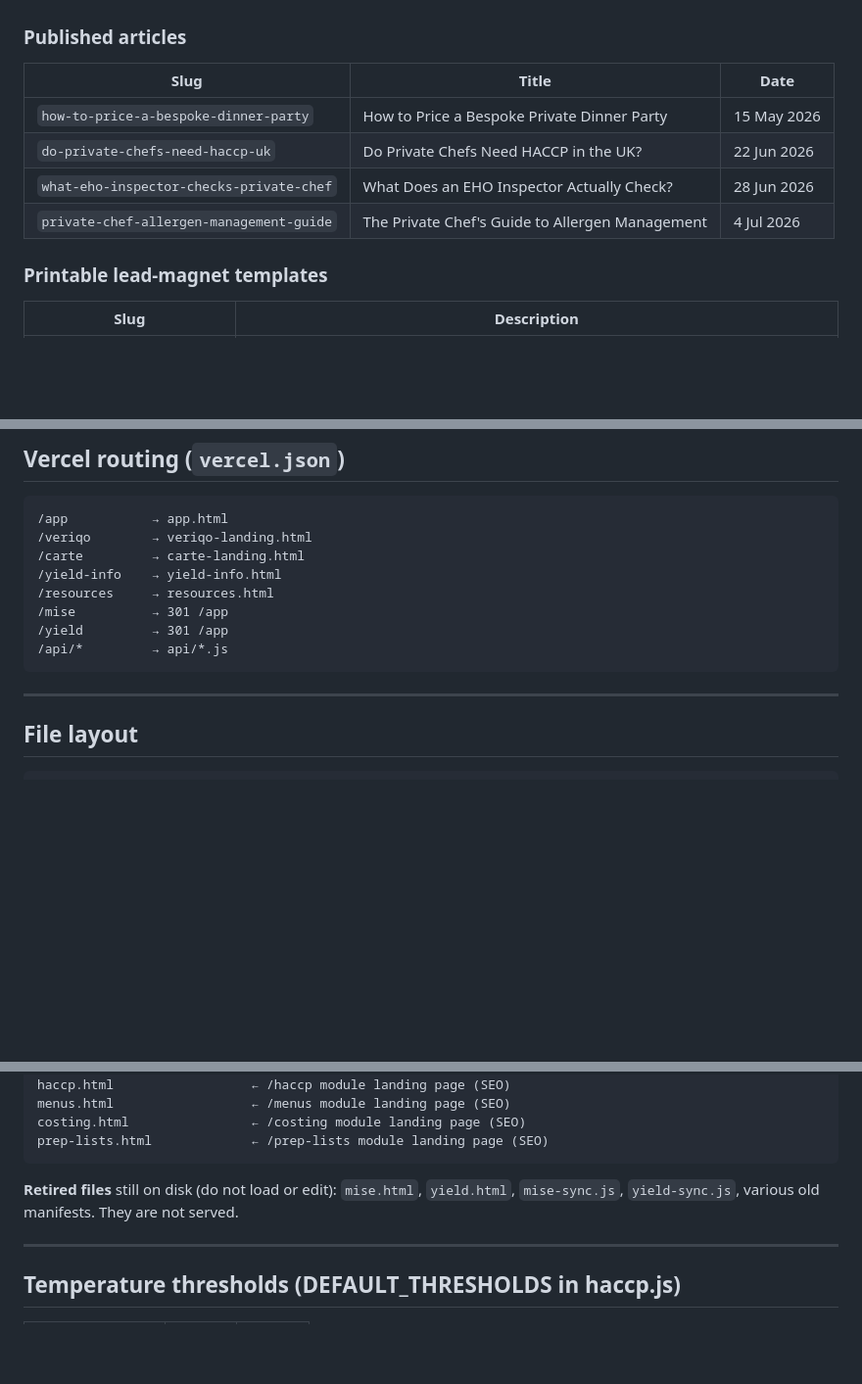
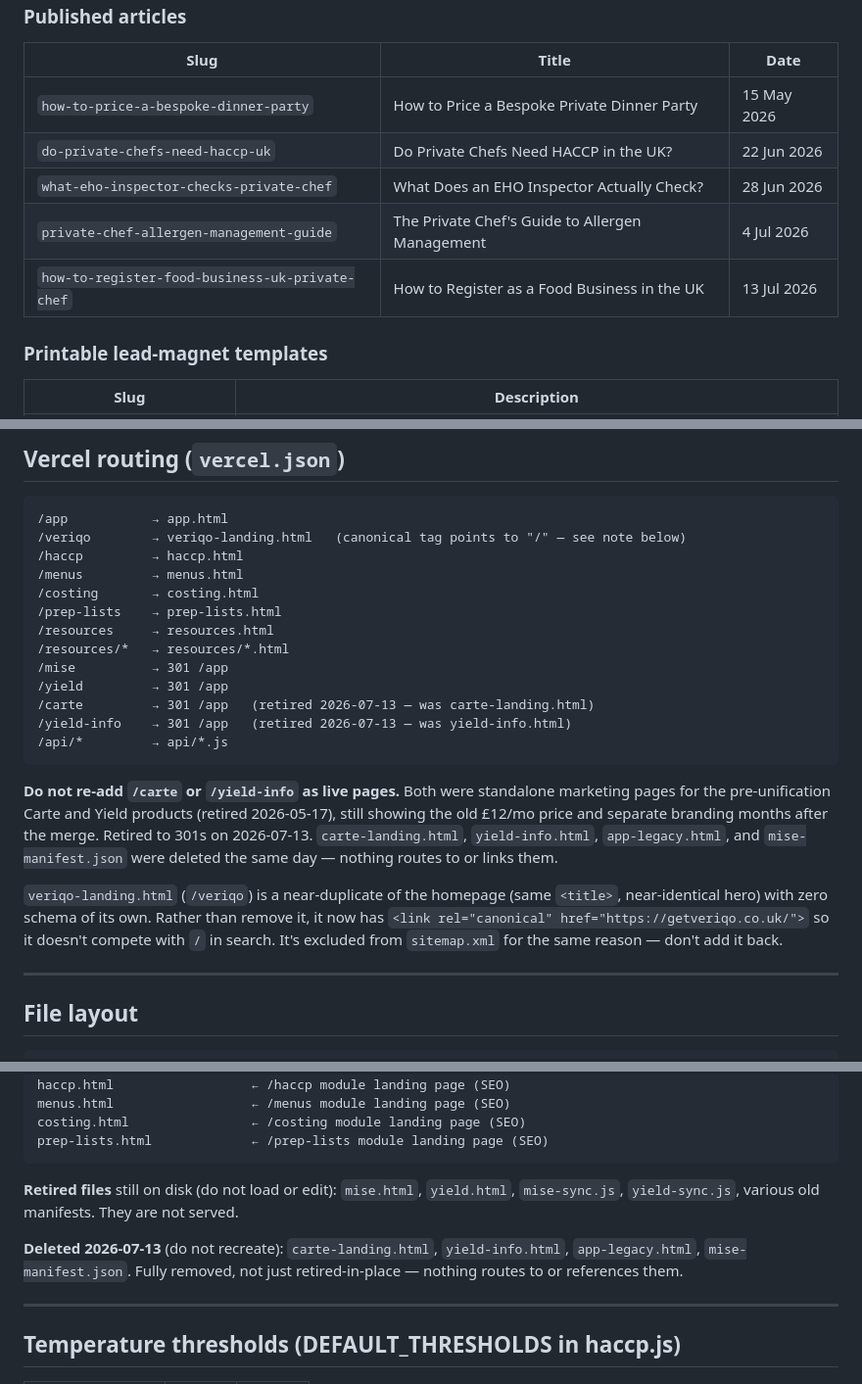
Before and after one commit to mogorman-a11y/mise, a Markdown page: CLAUDE.md, 3 parts joined by grey strips. Shown at 98% size. GitHub-like rendering; blank space fills up the shorter version.

Commit message:
Update CLAUDE.md: 4th blog post, retired Carte/Yield routes, dead file removal
- Add how-to-register-food-business-uk-private-chef to published articles table
- Correct Vercel routing block: /carte and /yield-info now 301 to /app
  (were serving stale carte-landing.html/yield-info.html); add the
  module page + resources wildcard routes that were missing from the doc
- Note /veriqo's canonical-to-homepage fix so it isn't re-added to
  sitemap.xml or treated as an indexable duplicate
- Record the 2026-07-13 deletion of carte-landing.html, yield-info.html,
  app-legacy.html, mise-manifest.json so they aren't recreated

Co-Authored-By: Claude Sonnet 5 <noreply@anthropic.com>

````diff
--- a/CLAUDE.md
+++ b/CLAUDE.md
@@ -325,6 +325,7 @@ Static content pages at `/resources/{slug}` → `/resources/{slug}.html` (alread
 | `do-private-chefs-need-haccp-uk` | Do Private Chefs Need HACCP in the UK? | 22 Jun 2026 |
 | `what-eho-inspector-checks-private-chef` | What Does an EHO Inspector Actually Check? | 28 Jun 2026 |
 | `private-chef-allergen-management-guide` | The Private Chef's Guide to Allergen Management | 4 Jul 2026 |
+| `how-to-register-food-business-uk-private-chef` | How to Register as a Food Business in the UK | 13 Jul 2026 |
 
 ### Printable lead-magnet templates
 | Slug | Description |
@@ -345,14 +346,23 @@ Static content pages at `/resources/{slug}` → `/resources/{slug}.html` (alread
 
 ```
 /app           → app.html
-/veriqo        → veriqo-landing.html
-/carte         → carte-landing.html
-/yield-info    → yield-info.html
+/veriqo        → veriqo-landing.html   (canonical tag points to "/" — see note below)
+/haccp         → haccp.html
+/menus         → menus.html
+/costing       → costing.html
+/prep-lists    → prep-lists.html
 /resources     → resources.html
+/resources/*   → resources/*.html
 /mise          → 301 /app
 /yield         → 301 /app
+/carte         → 301 /app   (retired 2026-07-13 — was carte-landing.html)
+/yield-info    → 301 /app   (retired 2026-07-13 — was yield-info.html)
 /api/*         → api/*.js
 ```
+
+**Do not re-add `/carte` or `/yield-info` as live pages.** Both were standalone marketing pages for the pre-unification Carte and Yield products (retired 2026-05-17), still showing the old £12/mo price and separate branding months after the merge. Retired to 301s on 2026-07-13. `carte-landing.html`, `yield-info.html`, `app-legacy.html`, and `mise-manifest.json` were deleted the same day — nothing routes to or links them.
+
+`veriqo-landing.html` (`/veriqo`) is a near-duplicate of the homepage (same `<title>`, near-identical hero) with zero schema of its own. Rather than remove it, it now has `<link rel="canonical" href="https://getveriqo.co.uk/">` so it doesn't compete with `/` in search. It's excluded from `sitemap.xml` for the same reason — don't add it back.
 
 ---
 
@@ -392,6 +402,8 @@ prep-lists.html             ← /prep-lists module landing page (SEO)
 
 **Retired files** still on disk (do not load or edit): `mise.html`, `yield.html`, `mise-sync.js`, `yield-sync.js`, various old manifests. They are not served.
 
+**Deleted 2026-07-13** (do not recreate): `carte-landing.html`, `yield-info.html`, `app-legacy.html`, `mise-manifest.json`. Fully removed, not just retired-in-place — nothing routes to or references them.
+
 ---
 
 ## Temperature thresholds (DEFAULT_THRESHOLDS in haccp.js)
````
